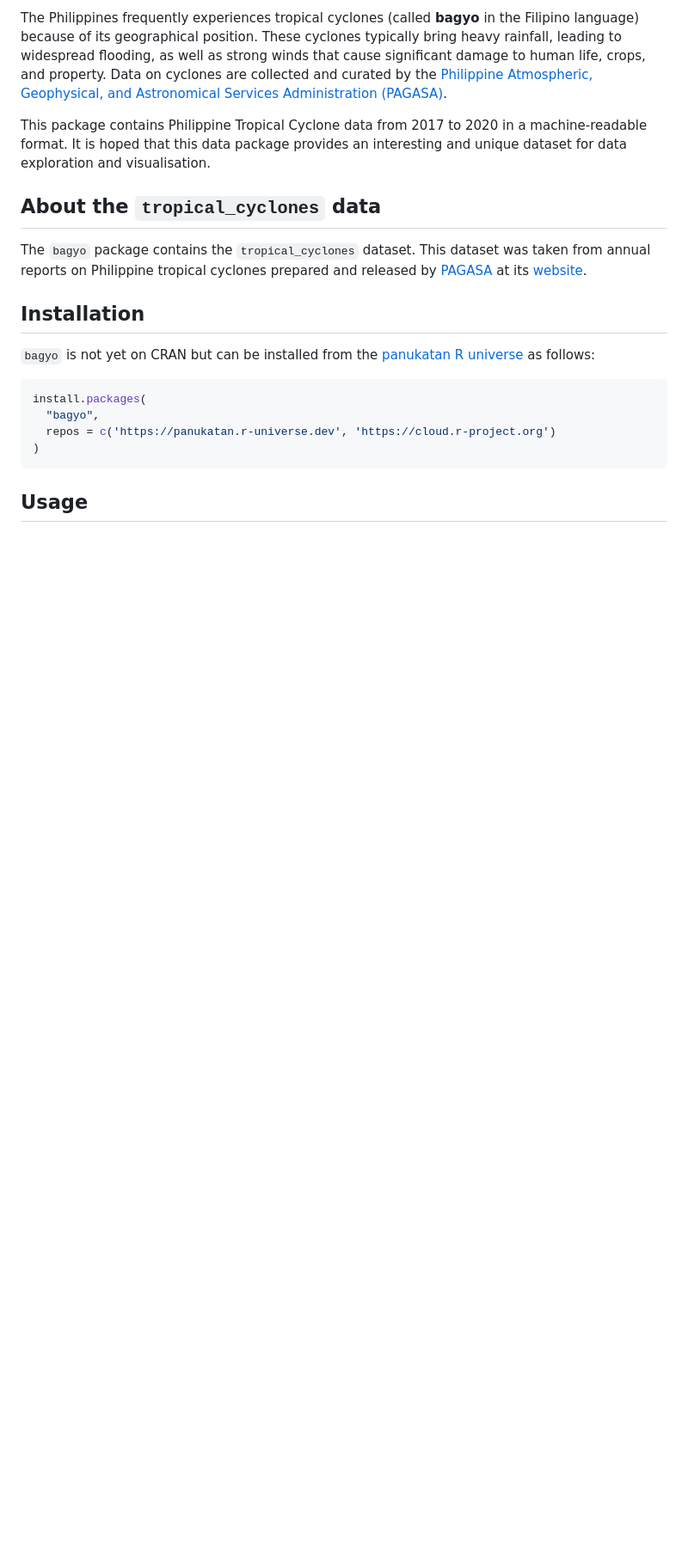
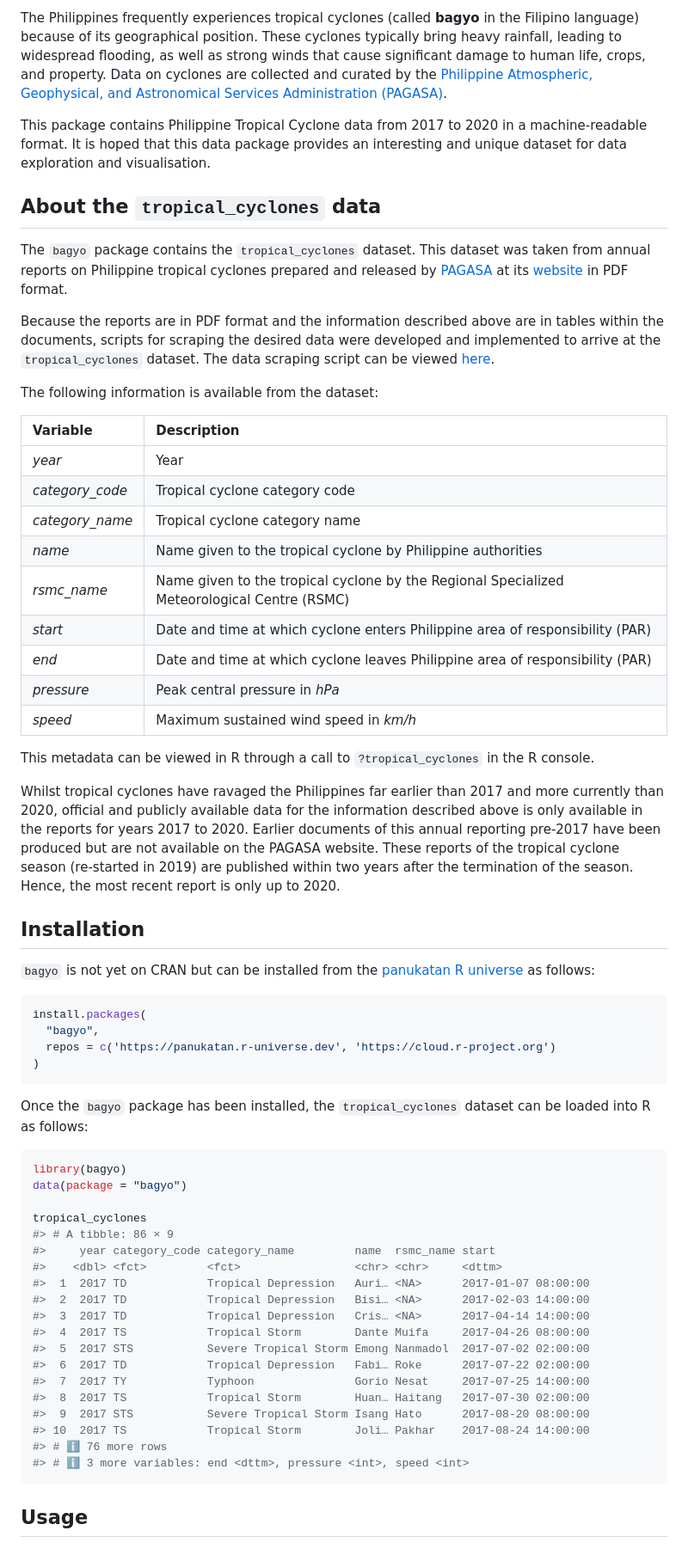
Before and after one commit to panukatan/bagyo, a Markdown page: README.md, the part around the change printed below. Shown: that part at 86% size. Drawn GitHub-style; blank space fills up the shorter version.

````diff
--- a/README.md
+++ b/README.md
@@ -48,7 +48,40 @@ The `bagyo` package contains the `tropical_cyclones` dataset. This
 dataset was taken from annual reports on Philippine tropical cyclones
 prepared and released by [PAGASA](https://www.pagasa.dost.gov.ph/) at
 its
-[website](https://www.pagasa.dost.gov.ph/tropical-cyclone/publications/annual-report).
+[website](https://www.pagasa.dost.gov.ph/tropical-cyclone/publications/annual-report)
+in PDF format.
+
+Because the reports are in PDF format and the information described
+above are in tables within the documents, scripts for scraping the
+desired data were developed and implemented to arrive at the
+`tropical_cyclones` dataset. The data scraping script can be viewed
+[here](https://github.com/panukatan/bagyo/blob/main/data-raw/process_data.R).
+
+The following information is available from the dataset:
+
+| **Variable**    | **Description**                                                                             |
+|:----------------|:--------------------------------------------------------------------------------------------|
+| *year*          | Year                                                                                        |
+| *category_code* | Tropical cyclone category code                                                              |
+| *category_name* | Tropical cyclone category name                                                              |
+| *name*          | Name given to the tropical cyclone by Philippine authorities                                |
+| *rsmc_name*     | Name given to the tropical cyclone by the Regional Specialized Meteorological Centre (RSMC) |
+| *start*         | Date and time at which cyclone enters Philippine area of responsibility (PAR)               |
+| *end*           | Date and time at which cyclone leaves Philippine area of responsibility (PAR)               |
+| *pressure*      | Peak central pressure in *hPa*                                                              |
+| *speed*         | Maximum sustained wind speed in *km/h*                                                      |
+
+This metadata can be viewed in R through a call to `?tropical_cyclones`
+in the R console.
+
+Whilst tropical cyclones have ravaged the Philippines far earlier than
+2017 and more currently than 2020, official and publicly available data
+for the information described above is only available in the reports for
+years 2017 to 2020. Earlier documents of this annual reporting pre-2017
+have been produced but are not available on the PAGASA website. These
+reports of the tropical cyclone season (re-started in 2019) are
+published within two years after the termination of the season. Hence,
+the most recent report is only up to 2020.
 
 ## Installation
 
@@ -62,4 +95,29 @@ install.packages(
 )
 ```
 
+Once the `bagyo` package has been installed, the `tropical_cyclones`
+dataset can be loaded into R as follows:
+
+``` r
+library(bagyo)
+data(package = "bagyo")
+
+tropical_cyclones
+#> # A tibble: 86 × 9
+#>     year category_code category_name         name  rsmc_name start
+#>    <dbl> <fct>         <fct>                 <chr> <chr>     <dttm>
+#>  1  2017 TD            Tropical Depression   Auri… <NA>      2017-01-07 08:00:00
+#>  2  2017 TD            Tropical Depression   Bisi… <NA>      2017-02-03 14:00:00
+#>  3  2017 TD            Tropical Depression   Cris… <NA>      2017-04-14 14:00:00
+#>  4  2017 TS            Tropical Storm        Dante Muifa     2017-04-26 08:00:00
+#>  5  2017 STS           Severe Tropical Storm Emong Nanmadol  2017-07-02 02:00:00
+#>  6  2017 TD            Tropical Depression   Fabi… Roke      2017-07-22 02:00:00
+#>  7  2017 TY            Typhoon               Gorio Nesat     2017-07-25 14:00:00
+#>  8  2017 TS            Tropical Storm        Huan… Haitang   2017-07-30 02:00:00
+#>  9  2017 STS           Severe Tropical Storm Isang Hato      2017-08-20 08:00:00
+#> 10  2017 TS            Tropical Storm        Joli… Pakhar    2017-08-24 14:00:00
+#> # ℹ 76 more rows
+#> # ℹ 3 more variables: end <dttm>, pressure <int>, speed <int>
+```
+
 ## Usage
````
Also changed, not shown: other parts of README.md (+67 -0 lines), man/figures/README-barplot-1.png (added), man/figures/README-scatterplot-1.png (added), man/figures/README-unnamed-chunk-2-1.png (added), 1 other file.
